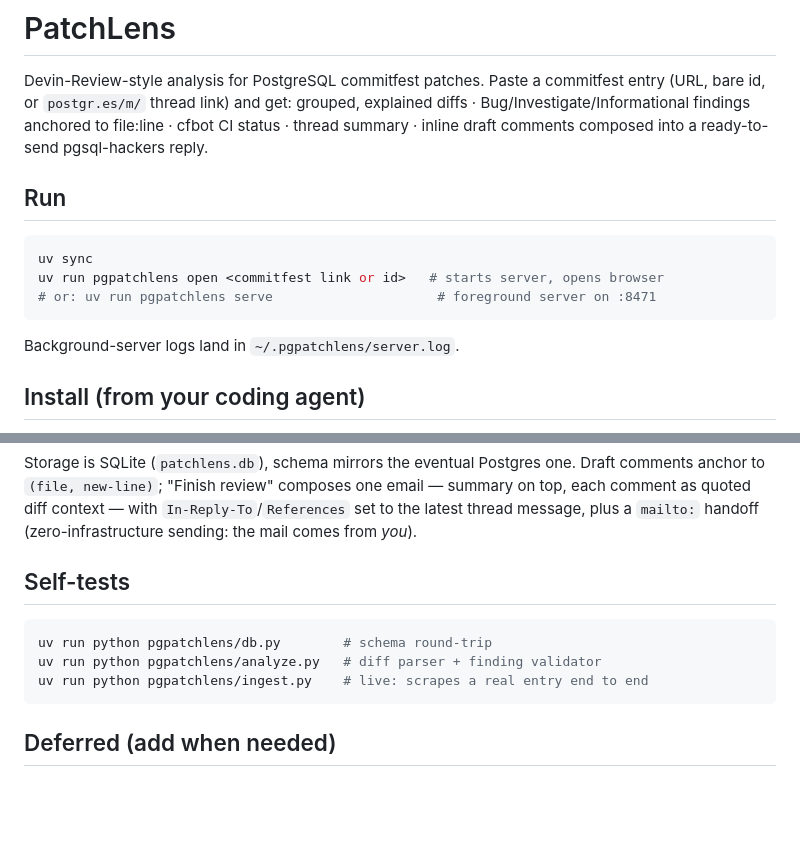
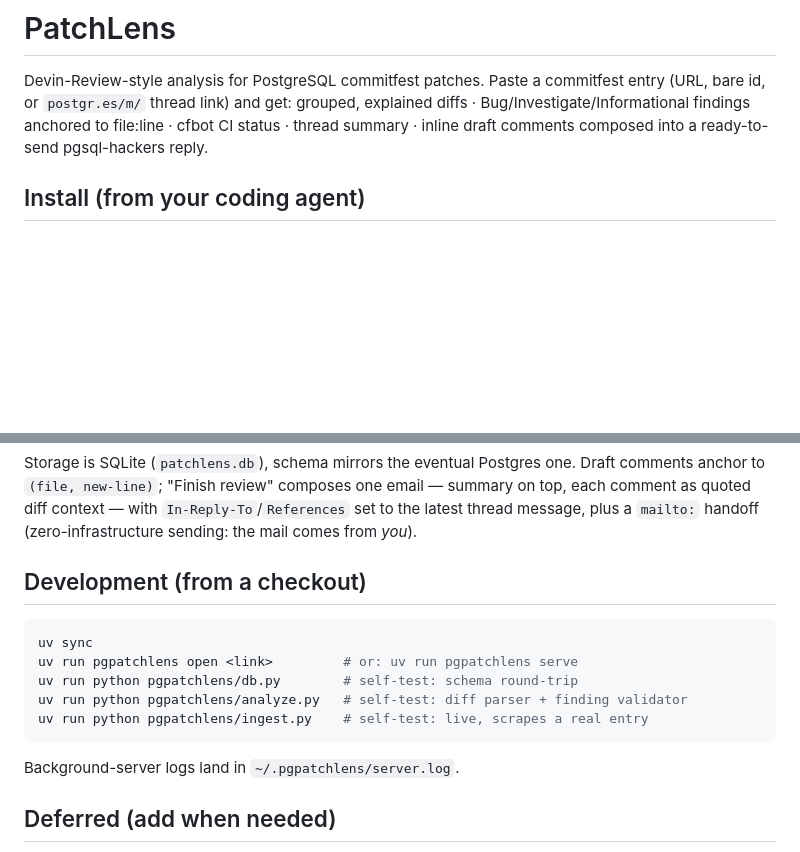
Before and after one commit to haritabh17/pgpatchlens, a Markdown page: README.md, 2 parts joined by grey strips. Rendered like a GitHub page; blank space fills up the shorter version.

Commit message:
docs(readme): lead with install; fold checkout workflow into Development

````diff
--- a/README.md
+++ b/README.md
@@ -5,16 +5,6 @@ commitfest entry (URL, bare id, or `postgr.es/m/` thread link) and get:
 grouped, explained diffs · Bug/Investigate/Informational findings anchored to
 file:line · cfbot CI status · thread summary · inline draft comments composed
 into a ready-to-send pgsql-hackers reply.
-
-## Run
-
-```sh
-uv sync
-uv run pgpatchlens open <commitfest link or id>   # starts server, opens browser
-# or: uv run pgpatchlens serve                     # foreground server on :8471
-```
-
-Background-server logs land in `~/.pgpatchlens/server.log`.
 
 ## Install (from your coding agent)
 
@@ -91,13 +81,17 @@ email — summary on top, each comment as quoted diff context — with
 `In-Reply-To`/`References` set to the latest thread message, plus a `mailto:`
 handoff (zero-infrastructure sending: the mail comes from *you*).
 
-## Self-tests
+## Development (from a checkout)
 
 ```sh
-uv run python pgpatchlens/db.py        # schema round-trip
-uv run python pgpatchlens/analyze.py   # diff parser + finding validator
-uv run python pgpatchlens/ingest.py    # live: scrapes a real entry end to end
+uv sync
+uv run pgpatchlens open <link>         # or: uv run pgpatchlens serve
+uv run python pgpatchlens/db.py        # self-test: schema round-trip
+uv run python pgpatchlens/analyze.py   # self-test: diff parser + finding validator
+uv run python pgpatchlens/ingest.py    # self-test: live, scrapes a real entry
 ```
+
+Background-server logs land in `~/.pgpatchlens/server.log`.
 
 ## Deferred (add when needed)
 
````
